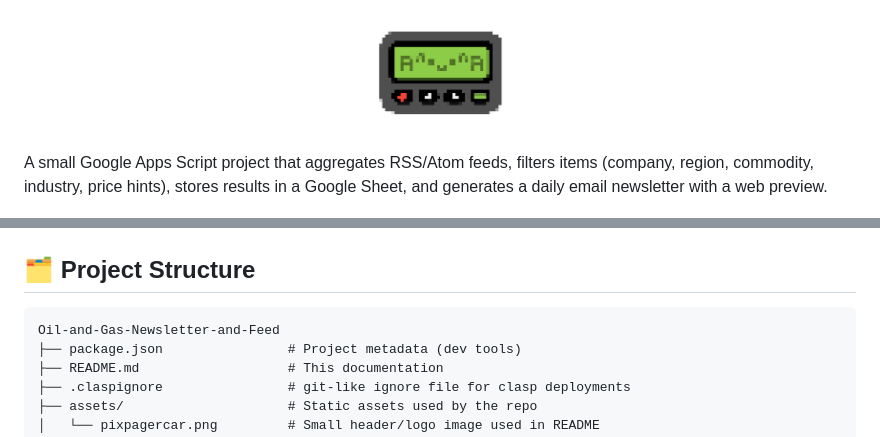
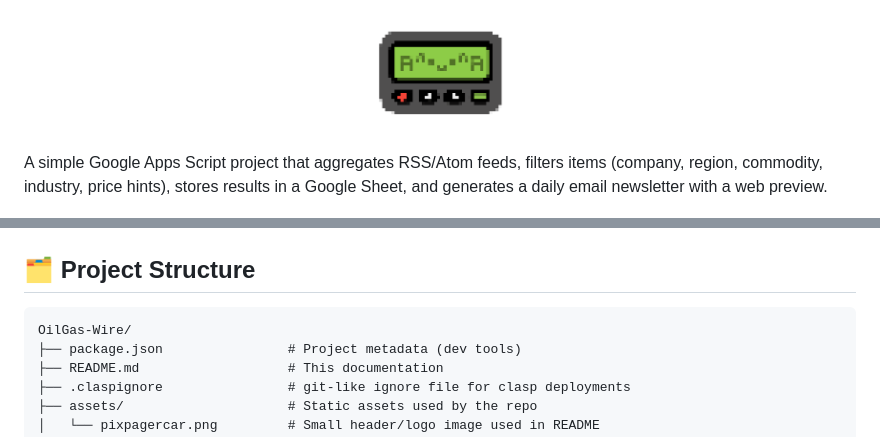
Before and after one commit to joejo-joestar/OilGas-Wire, a Markdown page: README.md, 2 parts joined by grey strips. Drawn GitHub-style.

Commit message:
forgor to update here

````diff
--- a/README.md
+++ b/README.md
@@ -4,7 +4,7 @@
   <img src="assets/pixpagercar.png" alt="Feed Car" title="Feed Car" width="128">
 </p>
 
-A small Google Apps Script project that aggregates RSS/Atom feeds, filters items (company, region, commodity, industry, price hints), stores results in a Google Sheet, and generates a daily email newsletter with a web preview.
+A simple Google Apps Script project that aggregates RSS/Atom feeds, filters items (company, region, commodity, industry, price hints), stores results in a Google Sheet, and generates a daily email newsletter with a web preview.
 
 <p align="center">
 <img src="assets/feed_sheets.png" alt="Feed Sheets" title="Feed Sheets" width="600" >
@@ -17,7 +17,7 @@ A small Google Apps Script project that aggregates RSS/Atom feeds, filters items
 ## 🗂️ Project Structure
 
 ```plaintext
-Oil-and-Gas-Newsletter-and-Feed
+OilGas-Wire/
 ├── package.json                # Project metadata (dev tools)
 ├── README.md                   # This documentation
 ├── .claspignore                # git-like ignore file for clasp deployments
````
